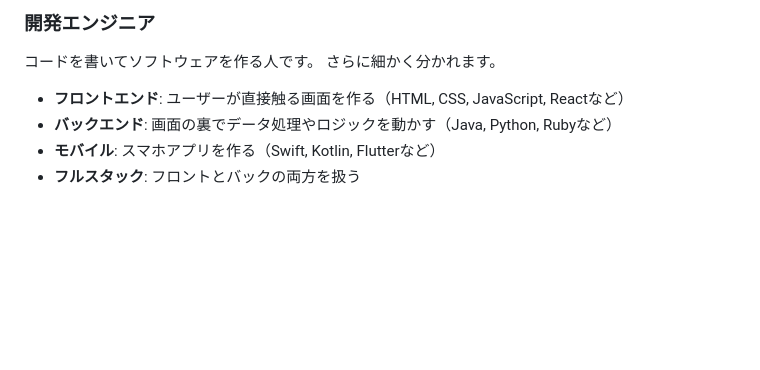
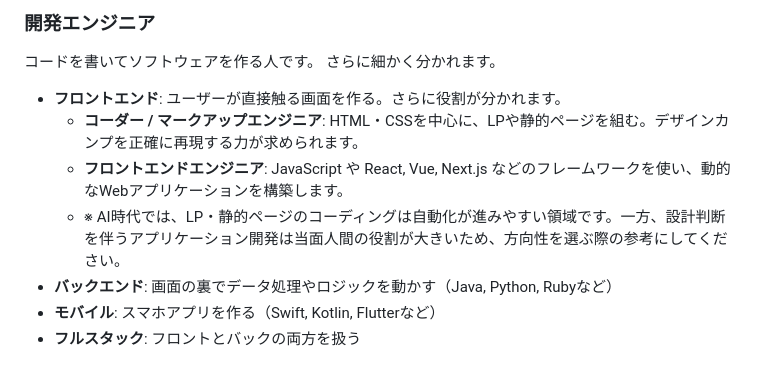
Before and after one commit to sghh02/ai-curriculum, a Markdown page: chapters/02_Engineer_Roles.md, the part around the change. GitHub-like rendering; blank space fills up the shorter version.

Commit message:
第2章: フロントエンドの役割をコーダーとフロントエンドエンジニアに区別
フロントエンドが一括りになっていたため、コーダー/マークアップエンジニアと
フロントエンドエンジニアの違いを明記。AI時代における影響度の違いも補足。

https://claude.ai/code/session_01XFYGvChy5rHHh8q77UHYBs

```diff
--- a/chapters/02_Engineer_Roles.md
+++ b/chapters/02_Engineer_Roles.md
@@ -16,7 +16,10 @@
 コードを書いてソフトウェアを作る人です。
 さらに細かく分かれます。
 
-- **フロントエンド**: ユーザーが直接触る画面を作る（HTML, CSS, JavaScript, Reactなど）
+- **フロントエンド**: ユーザーが直接触る画面を作る。さらに役割が分かれます。
+  - **コーダー / マークアップエンジニア**: HTML・CSSを中心に、LPや静的ページを組む。デザインカンプを正確に再現する力が求められます。
+  - **フロントエンドエンジニア**: JavaScript や React, Vue, Next.js などのフレームワークを使い、動的なWebアプリケーションを構築します。
+  - ※ AI時代では、LP・静的ページのコーディングは自動化が進みやすい領域です。一方、設計判断を伴うアプリケーション開発は当面人間の役割が大きいため、方向性を選ぶ際の参考にしてください。
 - **バックエンド**: 画面の裏でデータ処理やロジックを動かす（Java, Python, Rubyなど）
 - **モバイル**: スマホアプリを作る（Swift, Kotlin, Flutterなど）
 - **フルスタック**: フロントとバックの両方を扱う
```
